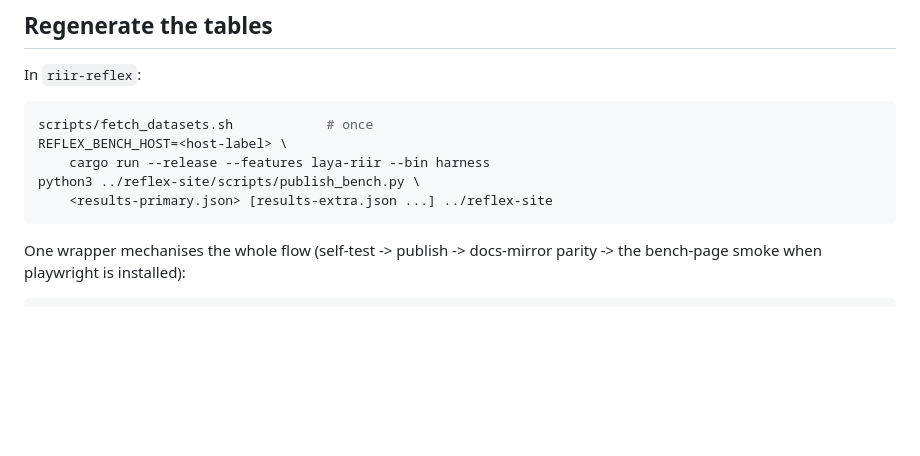
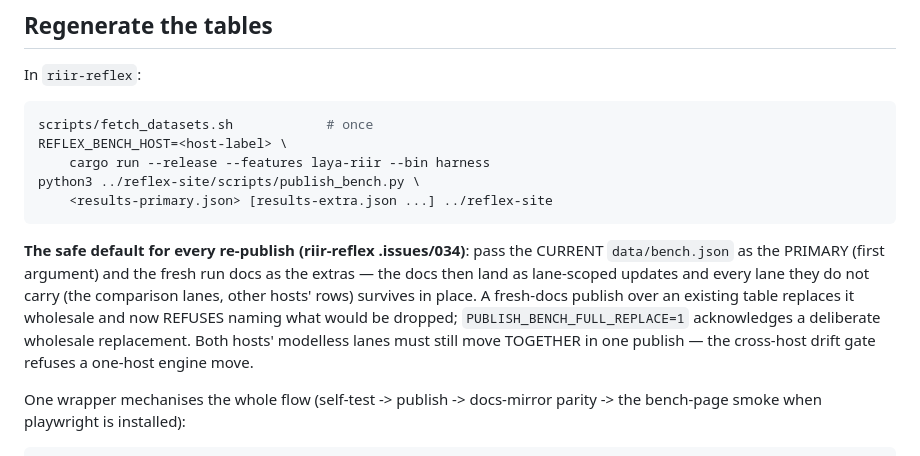
Before and after one commit to gist-rs/reflex-site, a Markdown page: README.md, the part around the change. Rendered like a GitHub page; blank space fills up the shorter version.

Commit message:
docs(readme): the safe re-publish default — live bench.json as primary, fresh docs as lane-scoped updates (Issue 034); the fresh-docs wall + the drift gate's both-hosts law named
Session: riir-reflex-55, 1780000000

````diff
--- a/README.md
+++ b/README.md
@@ -139,6 +139,16 @@ python3 ../reflex-site/scripts/publish_bench.py \
     <results-primary.json> [results-extra.json ...] ../reflex-site
 ```
 
+**The safe default for every re-publish (riir-reflex .issues/034)**: pass
+the CURRENT `data/bench.json` as the PRIMARY (first argument) and the fresh
+run docs as the extras — the docs then land as lane-scoped updates and every
+lane they do not carry (the comparison lanes, other hosts' rows) survives in
+place. A fresh-docs publish over an existing table replaces it wholesale and
+now REFUSES naming what would be dropped;
+`PUBLISH_BENCH_FULL_REPLACE=1` acknowledges a deliberate wholesale
+replacement. Both hosts' modelless lanes must still move TOGETHER in one
+publish — the cross-host drift gate refuses a one-host engine move.
+
 One wrapper mechanises the whole flow (self-test -> publish -> docs-mirror
 parity -> the bench-page smoke when playwright is installed):
 
````
